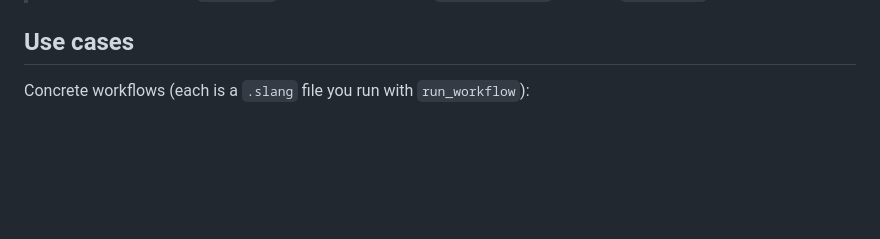
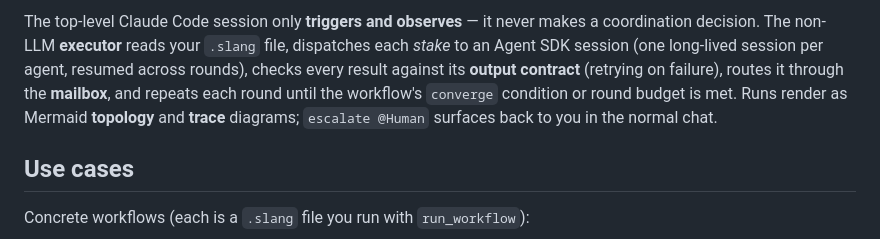
Before and after one commit to shofer-dev/claude-code-slang-orchestrator, a Markdown page: README.md, the part around one of its changes. Rendered like a GitHub page; blank space fills up the shorter version.

```diff
--- a/README.md
+++ b/README.md
@@ -20,3 +55,9 @@ as **Mermaid topology + trace diagrams**. See the [benchmark](benchmark/) for th
+The top-level Claude Code session only **triggers and observes** — it never makes a coordination
+decision. The non-LLM **executor** reads your `.slang` file, dispatches each *stake* to an Agent
+SDK session (one long-lived session per agent, resumed across rounds), checks every result against
+its **output contract** (retrying on failure), routes it through the **mailbox**, and repeats each
+round until the workflow's `converge` condition or round budget is met. Runs render as Mermaid
+**topology** and **trace** diagrams; `escalate @Human` surfaces back to you in the normal chat.
 
 ## Use cases
 
```
Also changed, not shown: other parts of README.md (+35 -0 lines), DESIGN.md (+42 -0 lines).
